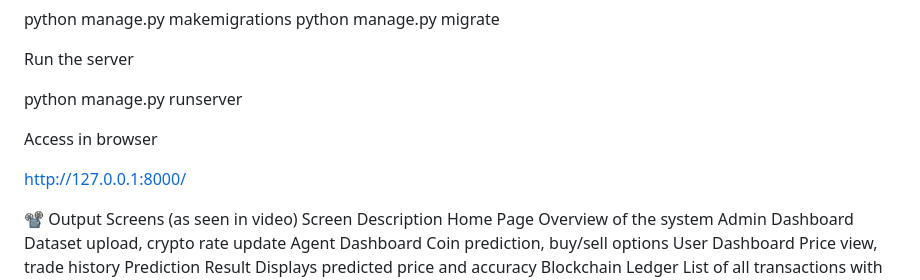
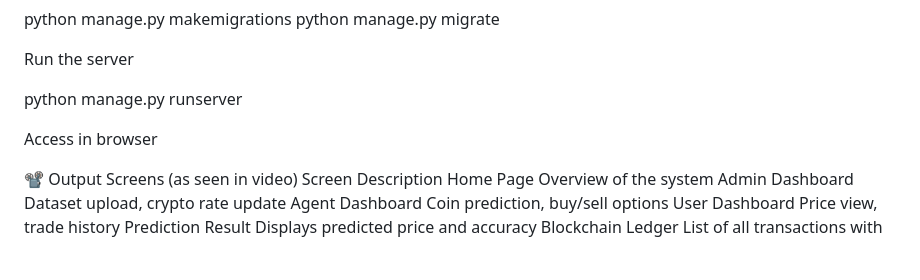
Before and after one commit to Mahi9390/Cryptocurrency-Price-Analysis, a Markdown page: README.md, the part around the change. Rendered like a GitHub page; blank space fills up the shorter version.

Commit message:
Remove local access URL from README
Removed local access URL from README.

```diff
--- a/README.md
+++ b/README.md
@@ -168,8 +168,6 @@ python manage.py runserver
 
 Access in browser
 
-http://127.0.0.1:8000/
-
 📽️ Output Screens (as seen in video)
 Screen	Description
 Home Page	Overview of the system
```
